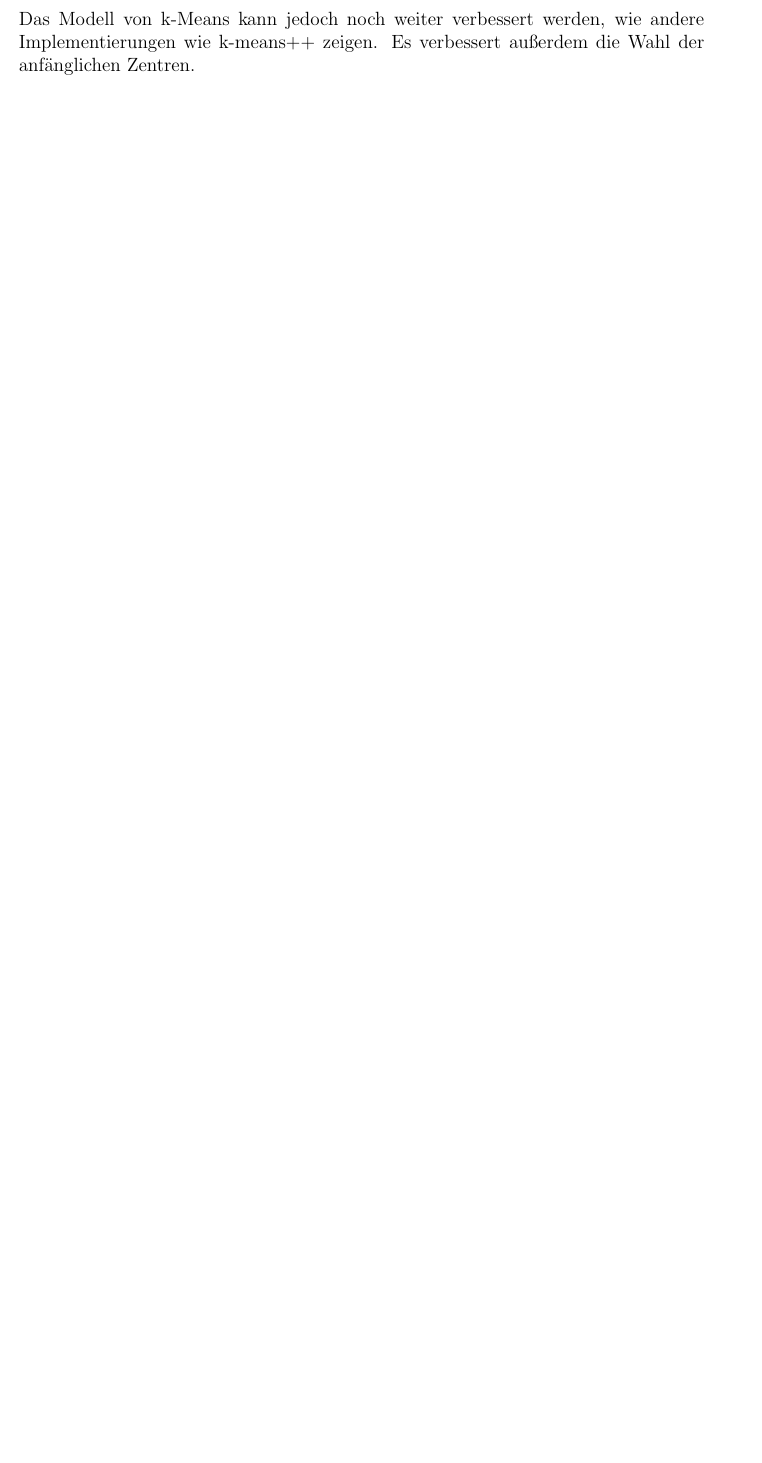
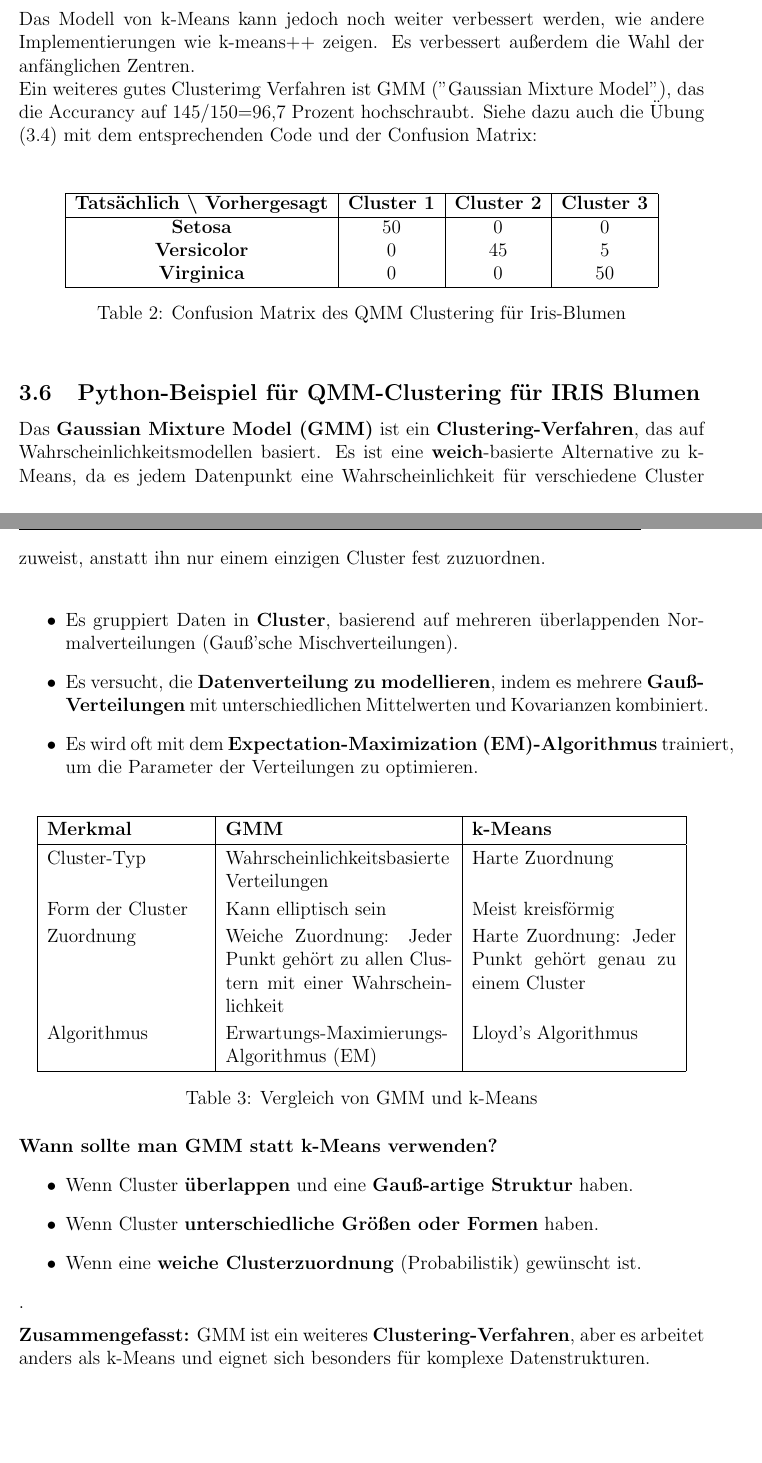
Before and after one commit to HVoellinger/Mathematische-Grundlagen_von_ML, a LaTeX document (Math+MaschLernen(ML)v1.0.tex): part of page 24 of 171 before the commit and two parts of pages 24 and 25 of 172 after it, the two joined at a grey line, cut so that both start at the same text, the shorter picture padded with empty space. Compiled offline with pdfLaTeX.

Commit message:
Add files via upload

```diff
--- a/Math+MaschLernen(ML)v1.0.tex
+++ b/Math+MaschLernen(ML)v1.0.tex
@@ -502 +482,0 @@ für die Setosa-Blüten und über 94\% für die Versicolor-Arten. Es scheitert n
-Das Modell von k-Means kann jedoch noch weiter verbessert werden, wie andere  Implementierungen wie k-means++ zeigen. Es verbessert außerdem die Wahl der anfänglichen Zentren.
@@ -504,3 +503,58 @@ Das Modell von k-Means kann jedoch noch weiter verbessert werden, wie andere  Im
+Das Modell von k-Means kann jedoch noch weiter verbessert werden, wie andere  Implementierungen wie k-means++ zeigen. Es verbessert außerdem die Wahl der anfänglichen Zentren.\\
+Ein weiteres gutes Clusterimg Verfahren ist GMM ("Gaussian Mixture Model"), das die Accurancy auf 145/150=96,7  Prozent hochschraubt. Siehe dazu auch die Übung (3.4) mit dem entsprechenden Code und der Confusion Matrix: \\[0.2cm]
+\begin{table}[h]
+    \centering
+    \begin{tabular}{|c|c|c|c|}
+        \hline
+        \textbf{Tatsächlich \textbackslash\ Vorhergesagt} & \textbf{Cluster 1} & \textbf{Cluster 2} & \textbf{Cluster 3} \\
+        \hline
+        \textbf{Setosa} & 50 & 0 & 0 \\
+        \textbf{Versicolor} & 0 & 45 & 5 \\
+        \textbf{Virginica} & 0 & 0 & 50 \\
+        \hline
+    \end{tabular}
+    \caption{ Confusion Matrix des QMM Clustering für Iris-Blumen}
+    \label{tab:confusion_matrix_QMM}
+\end{table}
+%
+\subsection{Python-Beispiel für QMM-Clustering für IRIS Blumen}
+%
+Das \textbf{Gaussian Mixture Model (GMM)} ist ein \textbf{Clustering-Verfahren}, das auf Wahrscheinlichkeitsmodellen basiert. Es ist eine \textbf{weich}-basierte Alternative zu k-Means, da es jedem Datenpunkt eine Wahrscheinlichkeit für verschiedene Cluster zuweist, anstatt ihn nur einem einzigen Cluster fest zuzuordnen.\\
+%
+\begin{itemize}
+    \item Es gruppiert Daten in \textbf{Cluster}, basierend auf mehreren überlappenden Normalverteilungen (Gauß’sche Mischverteilungen).
+    \item Es versucht, die \textbf{Datenverteilung zu modellieren}, indem es mehrere \textbf{Gauß-Verteilungen} mit unterschiedlichen Mittelwerten und Kovarianzen kombiniert.
+    \item Es wird oft mit dem \textbf{Expectation-Maximization (EM)-Algorithmus} trainiert, um die Parameter der Verteilungen zu optimieren.
+\end{itemize}
+%
+\begin{table}[h]
+    \centering
+    \renewcommand{\arraystretch}{1.2} % Erhöht Zeilenabstand für bessere Lesbarkeit
+    \begin{tabular}{|p{3.5cm}|p{5cm}|p{4.5cm}|} % Spaltenbreiten angepasst
+        \hline
+        \textbf{Merkmal} & \textbf{GMM} & \textbf{k-Means} \\
+        \hline
+        Cluster-Typ  & Wahrscheinlichkeitsbasierte Verteilungen & Harte Zuordnung \\
+        Form der Cluster & Kann elliptisch sein & Meist kreisförmig \\
+        Zuordnung & Weiche Zuordnung: Jeder Punkt gehört zu allen Clustern mit einer Wahrscheinlichkeit & Harte Zuordnung: Jeder Punkt gehört genau zu einem Cluster \\
+        Algorithmus & Erwartungs-Maximierungs-Algorithmus (EM) & Lloyd's Algorithmus \\
+        \hline
+    \end{tabular}
+    \caption{Vergleich von GMM und k-Means}
+    \label{tab:gmm_vs_kmeans}
+\end{table}
+%
+\textbf{Wann sollte man GMM statt k-Means verwenden?}
+\begin{itemize}
+    \item Wenn Cluster \textbf{überlappen} und eine \textbf{Gauß-artige Struktur} haben.
+    \item Wenn Cluster \textbf{unterschiedliche Größen oder Formen} haben.
+    \item Wenn eine \textbf{weiche Clusterzuordnung} (Probabilistik) gewünscht ist.
+\end{itemize}
+%
+.\\[0.2cm]
+\textbf{Zusammengefasst:} GMM ist ein weiteres \textbf{Clustering-Verfahren}, aber es arbeitet anders als k-Means und eignet sich besonders für komplexe Datenstrukturen.
+
+
 \newpage
 
 \subsection{Übungen zum Kapitel 3}
```
Also changed, not shown: Math+MaschLernen(ML)v1.0.pdf, Math+MaschLernen(ML)v1.0.tex (74 more changed lines).
